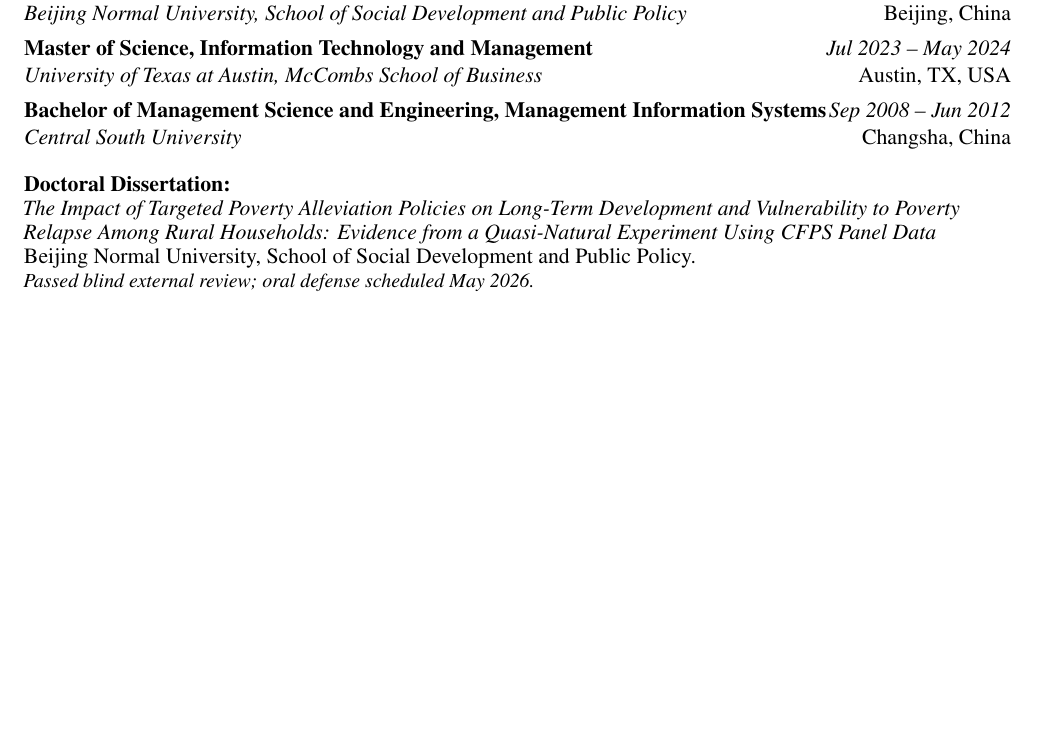
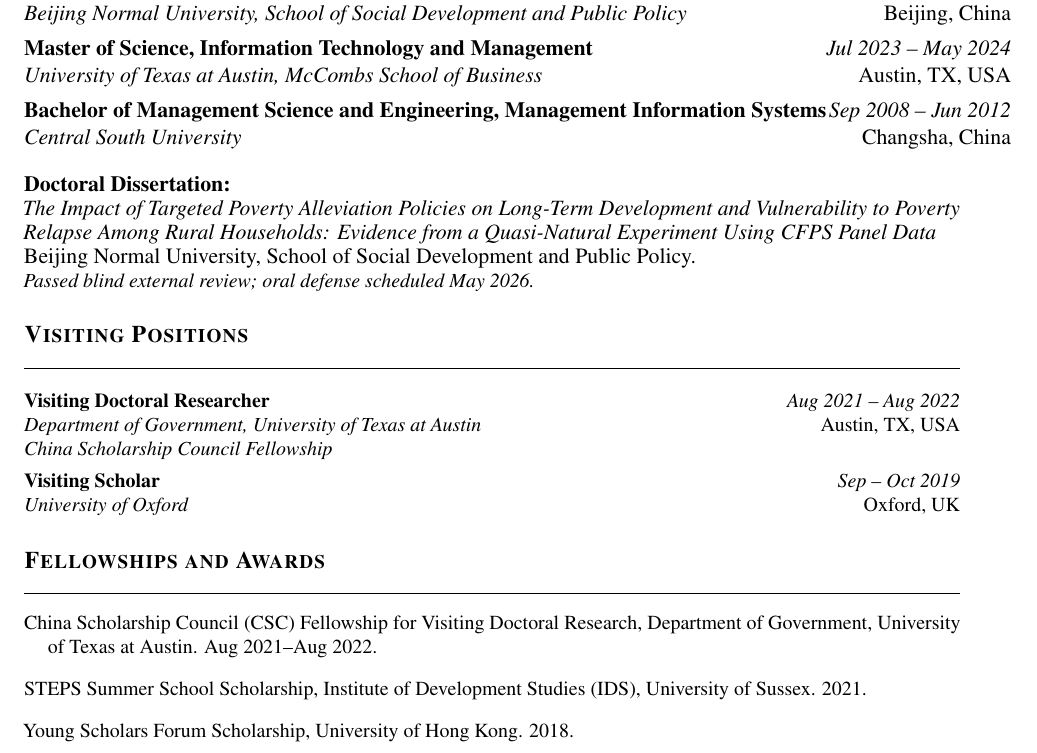
Before and after one commit to m-xu77/posdocApply, a LaTeX CV (applications/cccw_hku/cv_academic.tex): part of page 1 of 3, cut so that both start at the same text, the shorter picture padded with empty space. Compiled offline with pdfLaTeX.

Commit message:
Add visiting positions, fellowships, and HKU connection to application materials
CV: add Visiting Doctoral Researcher (UT Austin, CSC Fellowship 2021-22), Visiting
Scholar (Oxford 2019), and Fellowships section (CSC, STEPS, HKU Young Scholars Forum)

PS: close with HKU Young Scholars Forum 2018 connection as institutional through-line

Co-Authored-By: Claude Sonnet 4.6 <noreply@anthropic.com>

```diff
--- a/applications/cccw_hku/cv_academic.tex
+++ b/applications/cccw_hku/cv_academic.tex
@@ -118,6 +118,33 @@
 \textit{The Impact of Targeted Poverty Alleviation Policies on Long-Term Development and Vulnerability to Poverty Relapse Among Rural Households: Evidence from a Quasi-Natural Experiment Using CFPS Panel Data}\\
 Beijing Normal University, School of Social Development and Public Policy.\\
 \small\textit{Passed blind external review; oral defense scheduled May 2026.}
+
+%% ---- Visiting Positions ------------------------------------
+\section{Visiting Positions}
+
+\noindent
+\begin{tabular*}{\textwidth}{@{}l@{\extracolsep{\fill}}r@{}}
+  \textbf{Visiting Doctoral Researcher}
+    & \textit{Aug 2021 -- Aug 2022}\\
+  \textit{Department of Government, University of Texas at Austin}
+    & Austin, TX, USA\\
+  \multicolumn{2}{@{}l@{}}{\small\textit{China Scholarship Council Fellowship}}\\[4pt]
+  \textbf{Visiting Scholar}
+    & \textit{Sep -- Oct 2019}\\
+  \textit{University of Oxford}
+    & Oxford, UK\\
+\end{tabular*}
+
+%% ---- Fellowships & Awards ----------------------------------
+\section{Fellowships and Awards}
+
+\pubentry{China Scholarship Council (CSC) Fellowship for Visiting Doctoral Research,
+Department of Government, University of Texas at Austin. Aug 2021--Aug 2022.}
+
+\pubentry{STEPS Summer School Scholarship, Institute of Development Studies (IDS),
+University of Sussex. 2021.}
+
+\pubentry{Young Scholars Forum Scholarship, University of Hong Kong. 2018.}
 
 %% ---- Working Papers & Publications -------------------------
 \section{Publications \& Working Papers}
```
Also changed, not shown: application/cccw_personal_statement.md (+4 -1 lines).
